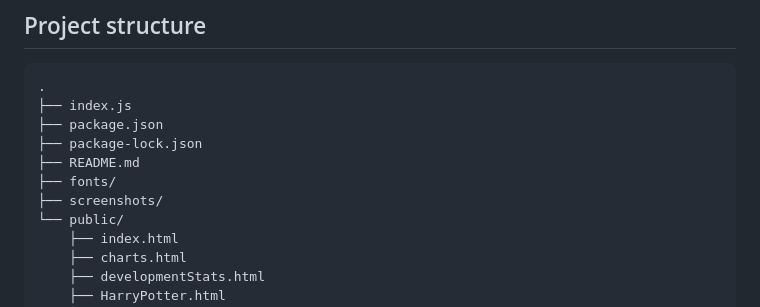
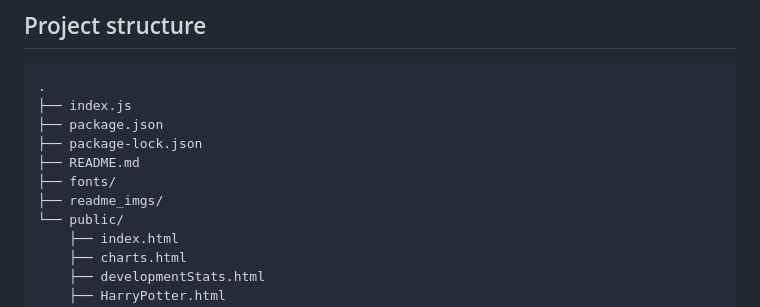
Before and after one commit to xpitsm/interactive-data-visualization-d3, a Markdown page: README.md, the part around the change. Drawn GitHub-style.

```diff
--- a/README.md
+++ b/README.md
@@ -53,7 +53,7 @@ The project includes several visual views:
 ├── package-lock.json
 ├── README.md
 ├── fonts/
-├── screenshots/
+├── readme_imgs/
 └── public/
     ├── index.html
     ├── charts.html
```
